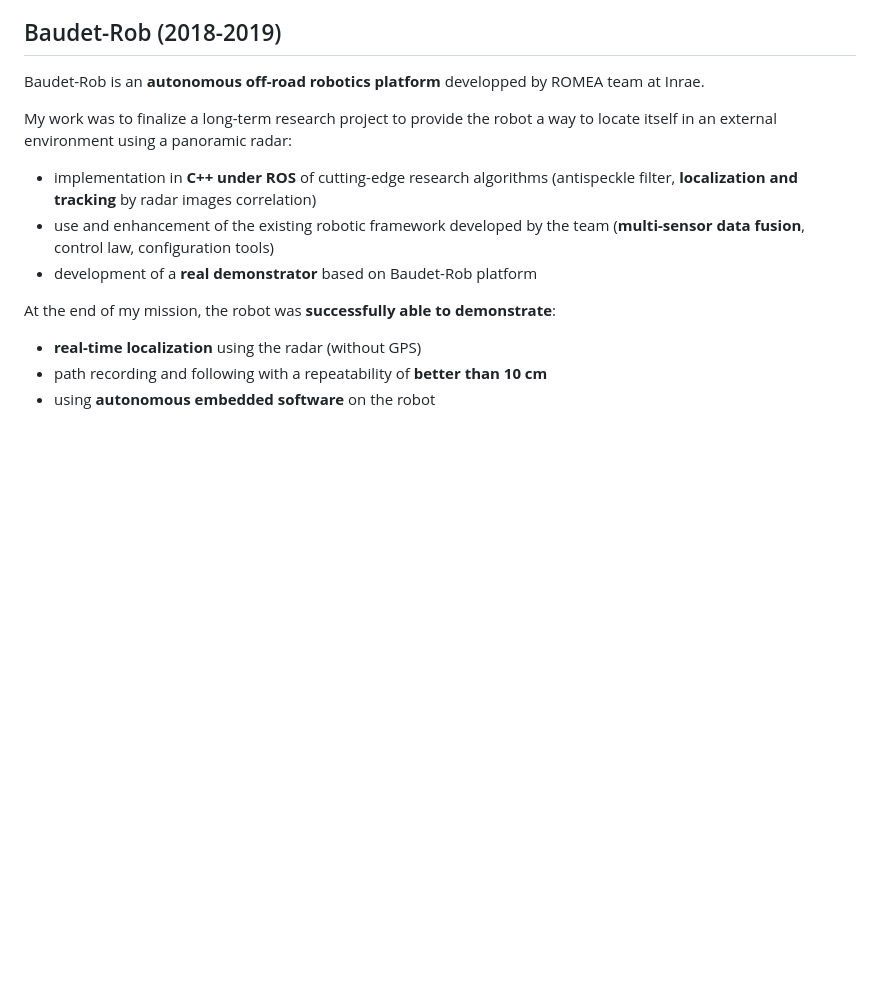
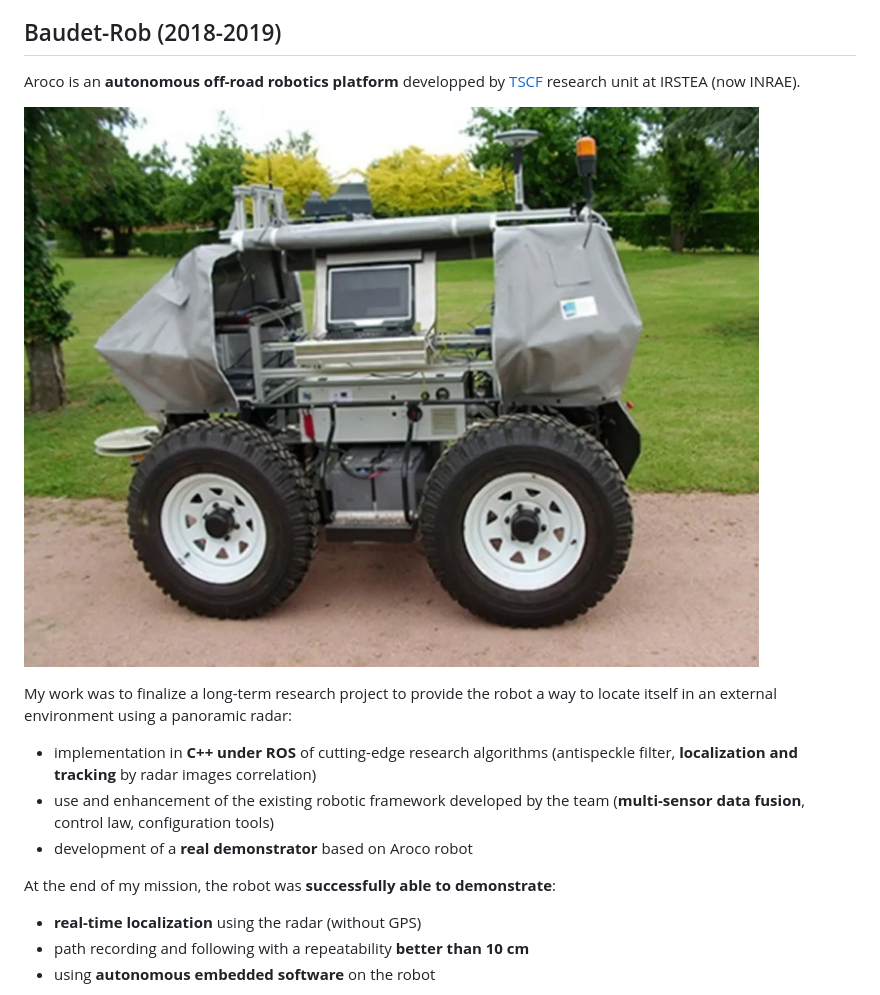
Before and after one commit to remipch/remipch.github.io, a Markdown page: robotics.md, the part around the change printed below. Rendered like a GitHub page; pictures changed too: images/aroco.jpg (added); blank space fills up the shorter version.

```diff
--- a/robotics.md
+++ b/robotics.md
@@ -49,8 +49,10 @@ and developed a user interface on top of that to fulfill the needs of this demon
 
 ## Baudet-Rob (2018-2019)
 
-Baudet-Rob is an __autonomous off-road robotics platform__
-developped by ROMEA team at Inrae.
+Aroco is an __autonomous off-road robotics platform__
+developped by [TSCF](https://tscf.clermont.hub.inrae.fr/) research unit at IRSTEA (now INRAE).
+
+![Aroco robot ([image origin](https://www.agrotechnopole.fr/nos-moyens/robotique-agricole-et-mobilite-off-road/))](images/aroco.jpg)
 
 My work was to finalize a long-term research project to provide the robot
 a way to locate itself in an external environment using a panoramic radar:
@@ -59,10 +61,10 @@ a way to locate itself in an external environment using a panoramic radar:
 (antispeckle filter, __localization and tracking__ by radar images correlation)
 * use and enhancement of the existing robotic framework developed by the team
 (__multi-sensor data fusion__, control law, configuration tools)
-* development of a __real demonstrator__ based on Baudet-Rob platform
+* development of a __real demonstrator__ based on Aroco robot
 
 At the end of my mission, the robot was __successfully able to demonstrate__:
 
 * __real-time localization__ using the radar (without GPS)
-* path recording and following with a repeatability of __better than 10 cm__
+* path recording and following with a repeatability __better than 10 cm__
 * using __autonomous embedded software__ on the robot
```
Also changed, not shown: other parts of robotics.md (+2 -0 lines), robotics-fr.md (+9 -5 lines), images/radar_map.jpg (added), 2 other files.
